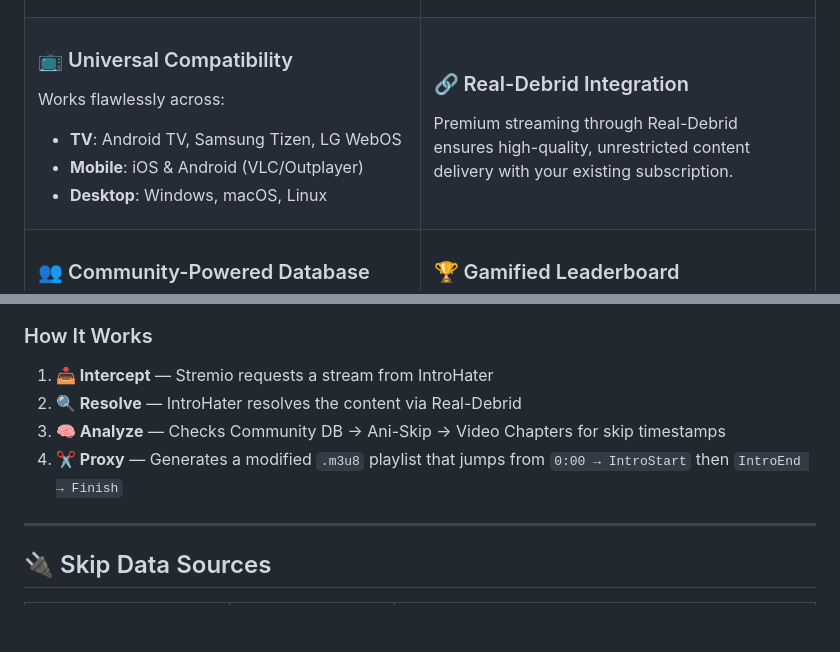
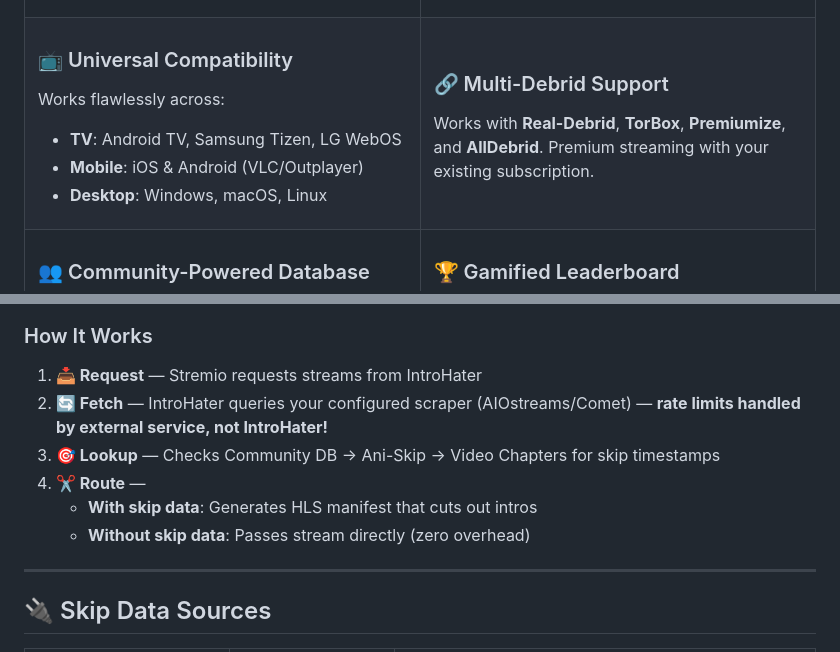
Before and after one commit to introhaterapp/IntroHater, a Markdown page: README.md, 2 parts joined by grey strips. Rendered like a GitHub page; blank space fills up the shorter version.

Commit message:
docs: update README with AIOstreams architecture and multi-debrid support

```diff
--- a/README.md
+++ b/README.md
@@ -109,8 +109,8 @@ Works flawlessly across:
 </td>
 <td width="50%">
 
-### 🔗 Real-Debrid Integration
-Premium streaming through Real-Debrid ensures high-quality, unrestricted content delivery with your existing subscription.
+### 🔗 Multi-Debrid Support
+Works with **Real-Debrid**, **TorBox**, **Premiumize**, and **AllDebrid**. Premium streaming with your existing subscription.
 
 </td>
 </tr>
@@ -183,10 +187,12 @@ flowchart LR
 
 ### How It Works
 
-1. **📥 Intercept** — Stremio requests a stream from IntroHater
-2. **🔍 Resolve** — IntroHater resolves the content via Real-Debrid
-3. **🧠 Analyze** — Checks Community DB → Ani-Skip → Video Chapters for skip timestamps
-4. **✂️ Proxy** — Generates a modified `.m3u8` playlist that jumps from `0:00 → IntroStart` then `IntroEnd → Finish`
+1. **📥 Request** — Stremio requests streams from IntroHater
+2. **🔄 Fetch** — IntroHater queries your configured scraper (AIOstreams/Comet) — **rate limits handled by external service, not IntroHater!**
+3. **🎯 Lookup** — Checks Community DB → Ani-Skip → Video Chapters for skip timestamps
+4. **✂️ Route** —
+   - **With skip data**: Generates HLS manifest that cuts out intros
+   - **Without skip data**: Passes stream directly (zero overhead)
 
 ---
 
```
Also changed, not shown: other parts of README.md (+20 -16 lines).
